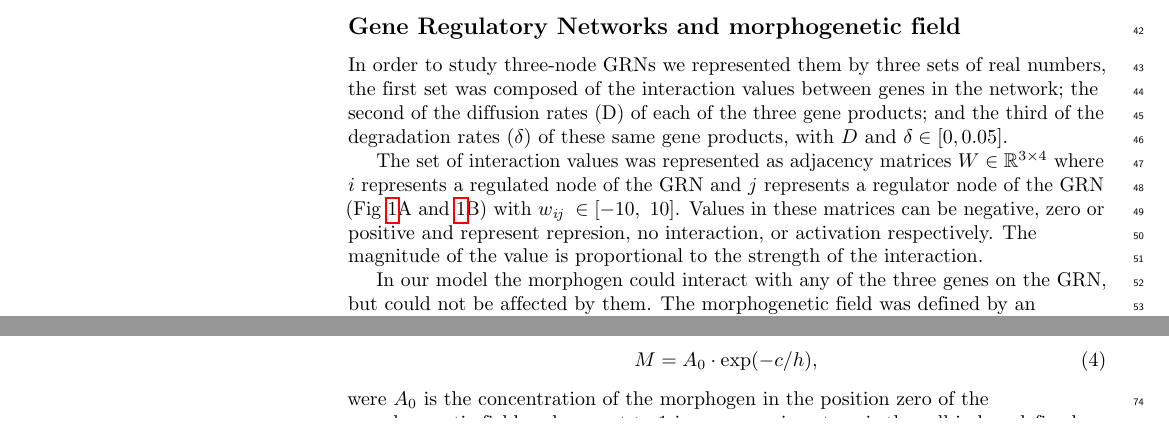
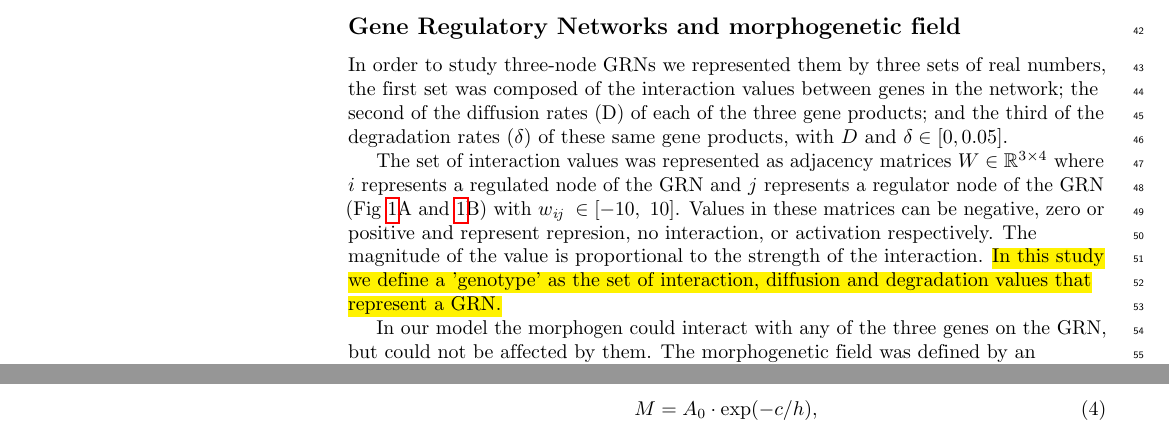
Before and after one commit to Nesper94/gene-regulatory-networks, a LaTeX thesis (docs/manuscript/PLOS-MSc-Thesis.tex): two parts of page 3 of 18, joined at a grey line, cut so that both start at the same text. Compiled offline with pdfLaTeX.

Commit message:
Add definition of genotype

```diff
--- a/docs/manuscript/PLOS-MSc-Thesis.tex
+++ b/docs/manuscript/PLOS-MSc-Thesis.tex
@@ -374,7 +374,9 @@ represents a regulator node of the GRN (Fig \ref{fig:model}A and
 \ref{fig:model}B) with $w_{\textit{ij}}~\in [-10,\ 10]$. Values in these
 matrices can be negative, zero or positive and represent represion, no
 interaction, or activation respectively. The magnitude of the value is
-proportional to the strength of the interaction.\\
+proportional to the strength of the interaction. \hil{In this study we define
+a 'genotype' as the set of interaction, diffusion and degradation values that
+represent a GRN.}\\
 
 \begin{figure}[!h]
 %  \centering
```
